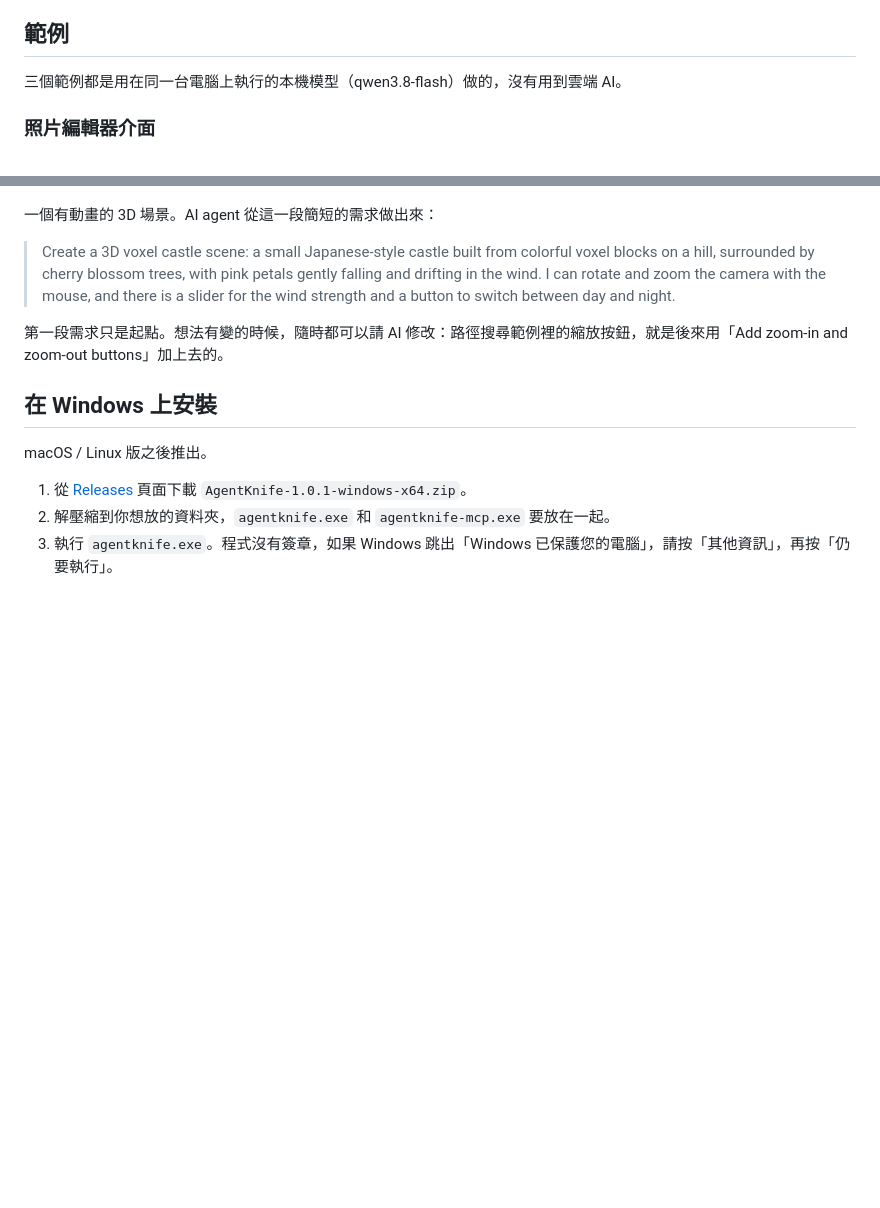
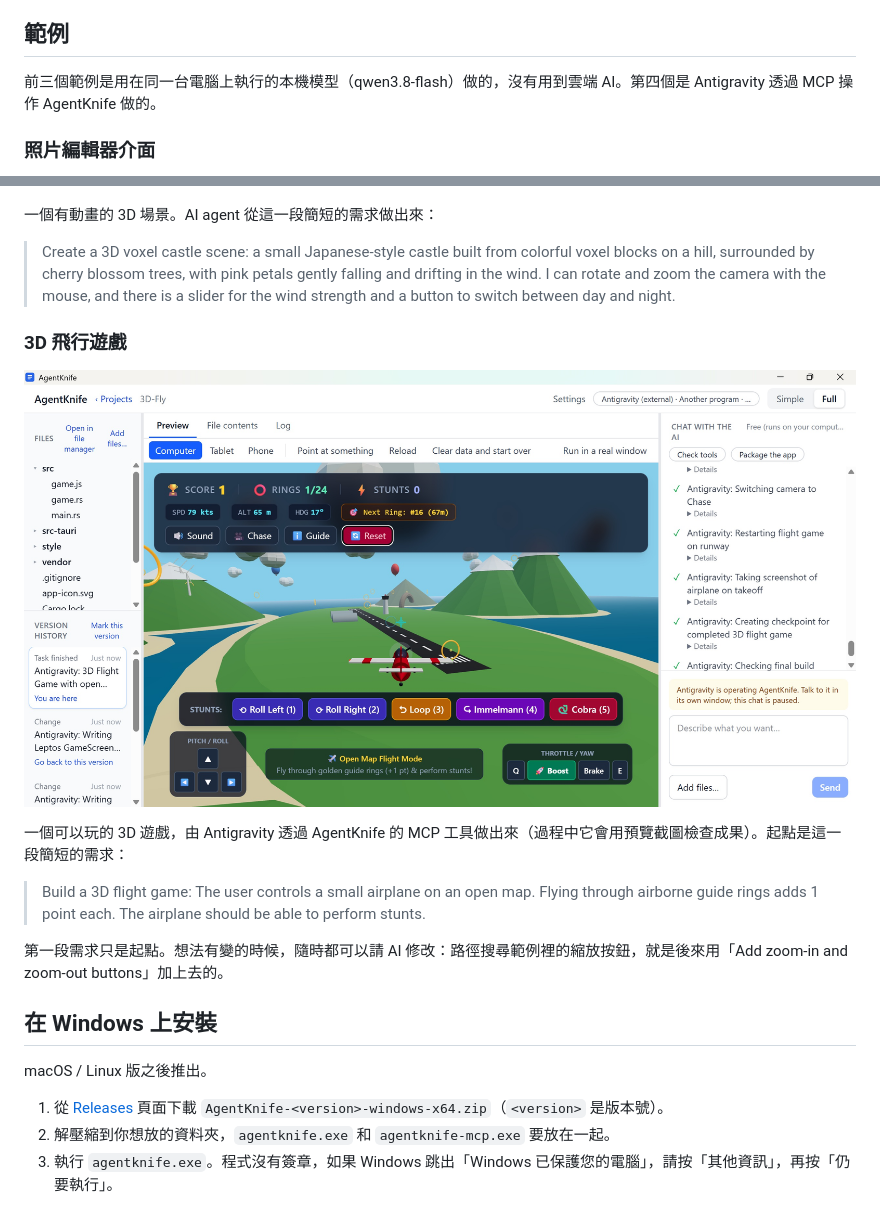
Before and after one commit to madedit/agentknife, a Markdown page: README.zh-TW.md, 2 parts joined by grey strips. Drawn GitHub-style; pictures changed too: images/3d-flight.jpg (added); blank space fills up the shorter version.

```diff
--- a/README.zh-TW.md
+++ b/README.zh-TW.md
@@ -25,7 +25,7 @@ What You See Is What You Get：預覽視窗裡跑的就是你的 App 本身，
 
 ## 範例
 
-三個範例都是用在同一台電腦上執行的本機模型（qwen3.8-flash）做的，沒有用到雲端 AI。
+前三個範例是用在同一台電腦上執行的本機模型（qwen3.8-flash）做的，沒有用到雲端 AI。第四個是 Antigravity 透過 MCP 操作 AgentKnife 做的。
 
 ### 照片編輯器介面
 
@@ -51,13 +51,21 @@ AI agent 從這一段簡短的需求做出這個介面：
 
 > Create a 3D voxel castle scene: a small Japanese-style castle built from colorful voxel blocks on a hill, surrounded by cherry blossom trees, with pink petals gently falling and drifting in the wind. I can rotate and zoom the camera with the mouse, and there is a slider for the wind strength and a button to switch between day and night.
 
+### 3D 飛行遊戲
+
+![用 AgentKnife 做的 3D 飛行遊戲：紅色小飛機飛過綠色山丘，空中有導引環，上方是分數列，下方是特技按鈕](images/3d-flight.jpg)
+
+一個可以玩的 3D 遊戲，由 Antigravity 透過 AgentKnife 的 MCP 工具做出來（過程中它會用預覽截圖檢查成果）。起點是這一段簡短的需求：
+
+> Build a 3D flight game: The user controls a small airplane on an open map. Flying through airborne guide rings adds 1 point each. The airplane should be able to perform stunts.
+
 第一段需求只是起點。想法有變的時候，隨時都可以請 AI 修改：路徑搜尋範例裡的縮放按鈕，就是後來用「Add zoom-in and zoom-out buttons」加上去的。
 
 ## 在 Windows 上安裝
 
 macOS / Linux 版之後推出。
 
-1. 從 [Releases](../../releases/latest) 頁面下載 `AgentKnife-1.0.1-windows-x64.zip`。
+1. 從 [Releases](../../releases/latest) 頁面下載 `AgentKnife-<version>-windows-x64.zip`（`<version>` 是版本號）。
 2. 解壓縮到你想放的資料夾，`agentknife.exe` 和 `agentknife-mcp.exe` 要放在一起。
 3. 執行 `agentknife.exe`。程式沒有簽章，如果 Windows 跳出「Windows 已保護您的電腦」，請按「其他資訊」，再按「仍要執行」。
 
```
Also changed, not shown: README.md (+10 -2 lines), plan/STATUS.md (+1 -1 lines).
